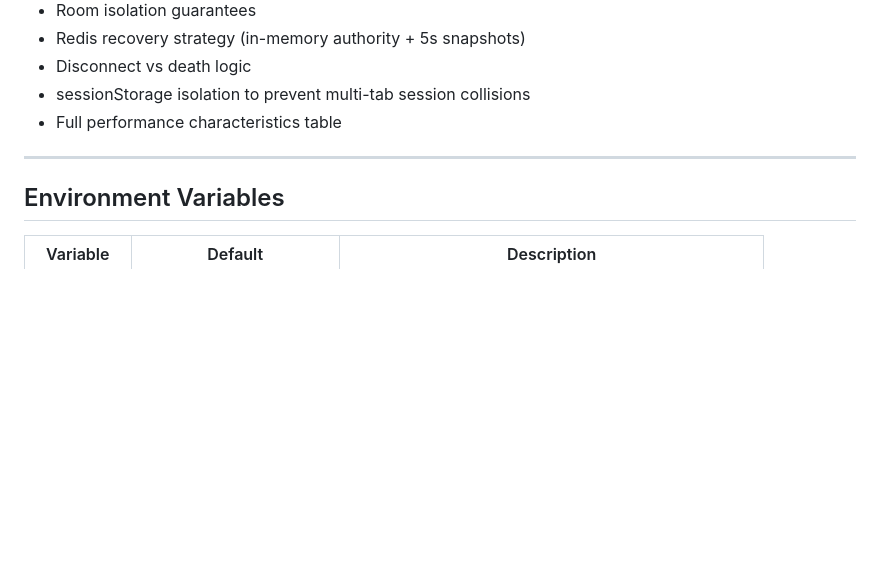
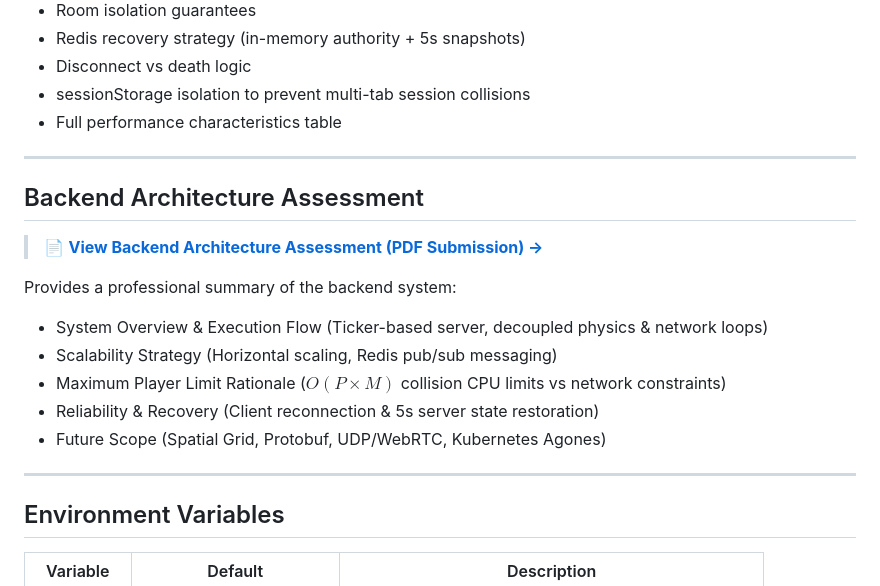
Before and after one commit to Sai-Ganesh-Darni/massive-survivors-backend, a Markdown page: README.md, the part around the change. Rendered like a GitHub page; blank space fills up the shorter version.

Commit message:
Update Readme and backend_assignment

```diff
--- a/README.md
+++ b/README.md
@@ -266,6 +266,19 @@ Covers:
 
 ---
 
+## Backend Architecture Assessment
+
+> 📄 **[View Backend Architecture Assessment (PDF Submission) →](./backend_assessment.md)**
+
+Provides a professional summary of the backend system:
+- System Overview & Execution Flow (Ticker-based server, decoupled physics & network loops)
+- Scalability Strategy (Horizontal scaling, Redis pub/sub messaging)
+- Maximum Player Limit Rationale ($O(P \times M)$ collision CPU limits vs network constraints)
+- Reliability & Recovery (Client reconnection & 5s server state restoration)
+- Future Scope (Spatial Grid, Protobuf, UDP/WebRTC, Kubernetes Agones)
+
+---
+
 ## Environment Variables
 
 | Variable | Default | Description |
```
Also changed, not shown: backend_assessment.md (added, +38 -0 lines).
